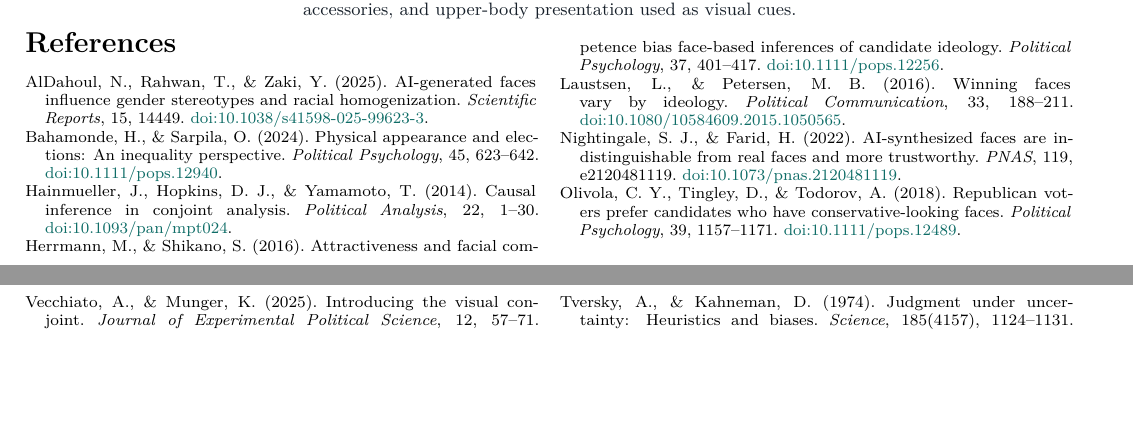
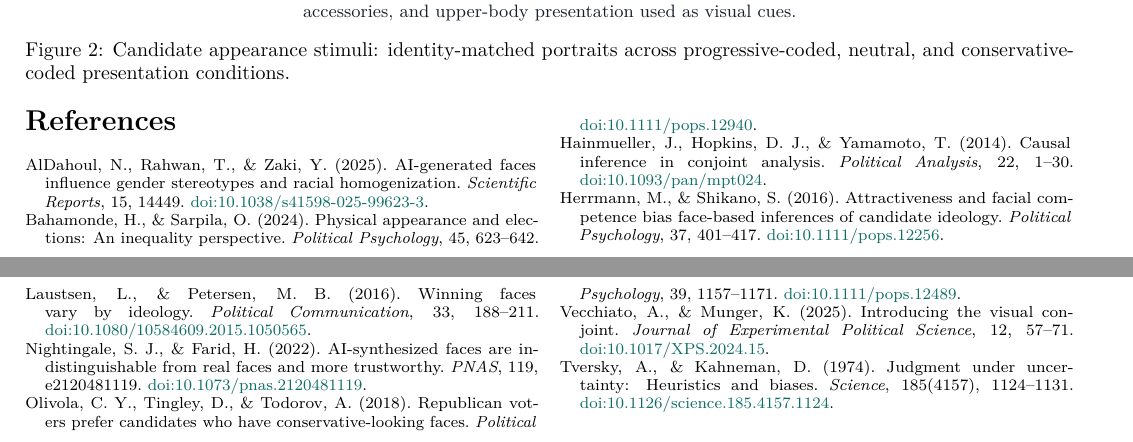
Before and after one commit to hbahamonde/Politics_of_appearance, a LaTeX document (output/pdf/political_appearance_poc_design.tex): two parts of pages 2 and 3 of 3, joined at a grey line, cut so that both start at the same text, the shorter picture padded with empty space. Compiled offline with pdfLaTeX.

Commit message:
Caption candidate stimuli as figure

```diff
--- a/output/pdf/political_appearance_poc_design.tex
+++ b/output/pdf/political_appearance_poc_design.tex
@@ -119,6 +120,9 @@
 Four identity-matched candidates across all three appearance conditions. The crop emphasizes the face, hair, accessories, and upper-body presentation used as visual cues.
 \end{minipage}
 \end{center}
+\caption{Candidate appearance stimuli: identity-matched portraits across progressive-coded, neutral, and conservative-coded presentation conditions.}
+\label{fig:stimuli}
+\end{figure}
 
 
 \begin{multicols}{2}
```
Also changed, not shown: output/pdf/political_appearance_poc_design.tex (1 more changed lines), 4 other files.
